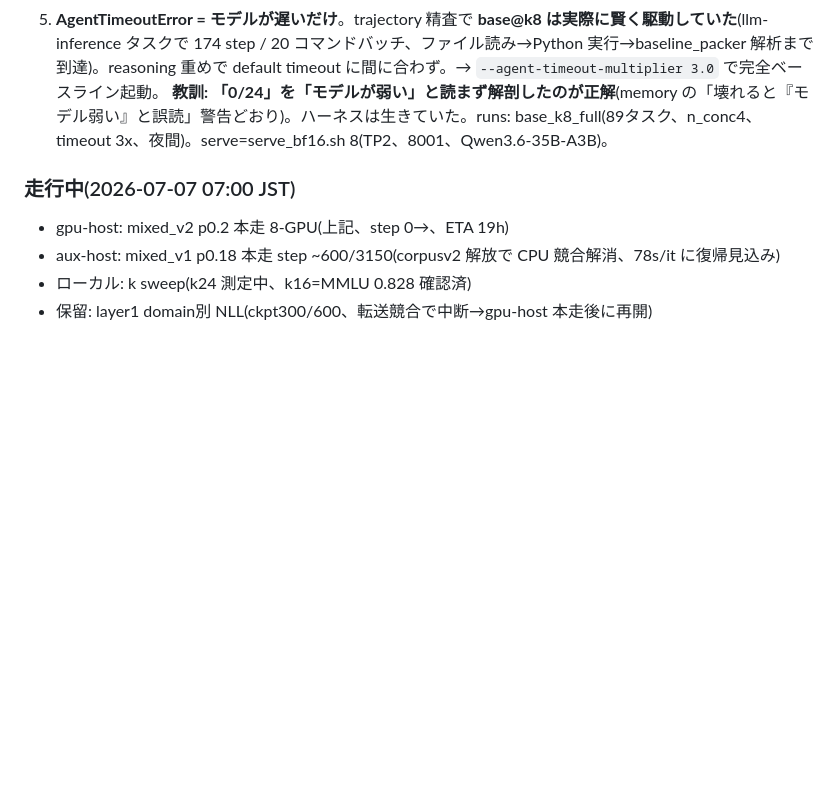
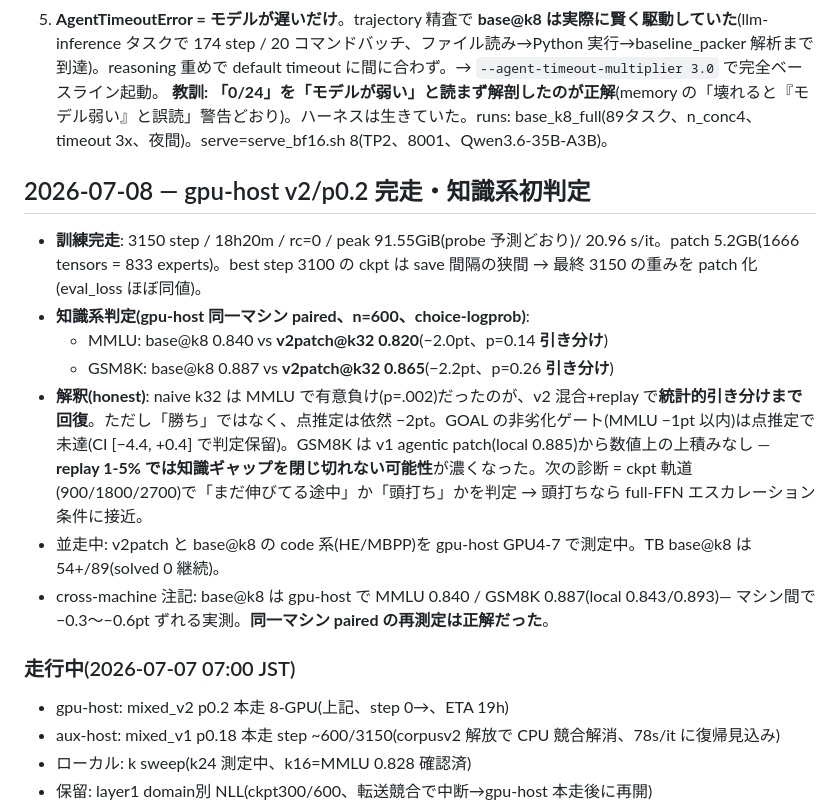
Before and after one commit to hikarioyama/qwen36-a6b, a Markdown page: DEVLOG.md, the part around the change. GitHub-like rendering; blank space fills up the shorter version.

Commit message:
ttdc v2/p0.2 完走 + 知識系初判定(統計的引き分けまで回復、勝ちには未達)
MMLU −2.0pt (p=.14) / GSM8K −2.2pt (p=.26) vs base@k8、ttdc 同一
マシン paired。naive k32 の有意負けからは回復。code 系測定を並走投入。

Co-Authored-By: Claude Fable 5 <noreply@anthropic.com>
Claude-Session: https://claude.ai/code/session_013yk3spTCXH3kVvoMvk2K62

```diff
--- a/DEVLOG.md
+++ b/DEVLOG.md
@@ -98,6 +98,16 @@
 5. **AgentTimeoutError = モデルが遅いだけ**。trajectory 精査で **base@k8 は実際に賢く駆動していた**(llm-inference タスクで 174 step / 20 コマンドバッチ、ファイル読み→Python 実行→baseline_packer 解析まで到達)。reasoning 重めで default timeout に間に合わず。→ `--agent-timeout-multiplier 3.0` で完全ベースライン起動。
 **教訓: 「0/24」を「モデルが弱い」と読まず解剖したのが正解**(memory の「壊れると『モデル弱い』と誤読」警告どおり)。ハーネスは生きていた。runs: base_k8_full(89タスク、n_conc4、timeout 3x、夜間)。serve=serve_bf16.sh 8(TP2、8001、Qwen3.6-35B-A3B)。
 
+## 2026-07-08 — gpu-host v2/p0.2 完走・知識系初判定
+
+- **訓練完走**: 3150 step / 18h20m / rc=0 / peak 91.55GiB(probe 予測どおり)/ 20.96 s/it。patch 5.2GB(1666 tensors = 833 experts)。best step 3100 の ckpt は save 間隔の狭間 → 最終 3150 の重みを patch 化(eval_loss ほぼ同値)。
+- **知識系判定(gpu-host 同一マシン paired、n=600、choice-logprob)**:
+  - MMLU: base@k8 0.840 vs **v2patch@k32 0.820**(−2.0pt、p=0.14 **引き分け**)
+  - GSM8K: base@k8 0.887 vs **v2patch@k32 0.865**(−2.2pt、p=0.26 **引き分け**)
+- **解釈(honest)**: naive k32 は MMLU で有意負け(p=.002)だったのが、v2 混合+replay で**統計的引き分けまで回復**。ただし「勝ち」ではなく、点推定は依然 −2pt。GOAL の非劣化ゲート(MMLU −1pt 以内)は点推定で未達(CI [−4.4, +0.4] で判定保留)。GSM8K は v1 agentic patch(local 0.885)から数値上の上積みなし — **replay 1-5% では知識ギャップを閉じ切れない可能性**が濃くなった。次の診断 = ckpt 軌道(900/1800/2700)で「まだ伸びてる途中」か「頭打ち」かを判定 → 頭打ちなら full-FFN エスカレーション条件に接近。
+- 並走中: v2patch と base@k8 の code 系(HE/MBPP)を gpu-host GPU4-7 で測定中。TB base@k8 は 54+/89(solved 0 継続)。
+- cross-machine 注記: base@k8 は gpu-host で MMLU 0.840 / GSM8K 0.887(local 0.843/0.893)— マシン間で −0.3〜−0.6pt ずれる実測。**同一マシン paired の再測定は正解だった**。
+
 ### 走行中(2026-07-07 07:00 JST)
 - gpu-host: mixed_v2 p0.2 本走 8-GPU(上記、step 0→、ETA 19h)
 - aux-host: mixed_v1 p0.18 本走 step ~600/3150(corpusv2 解放で CPU 競合解消、78s/it に復帰見込み)
```
